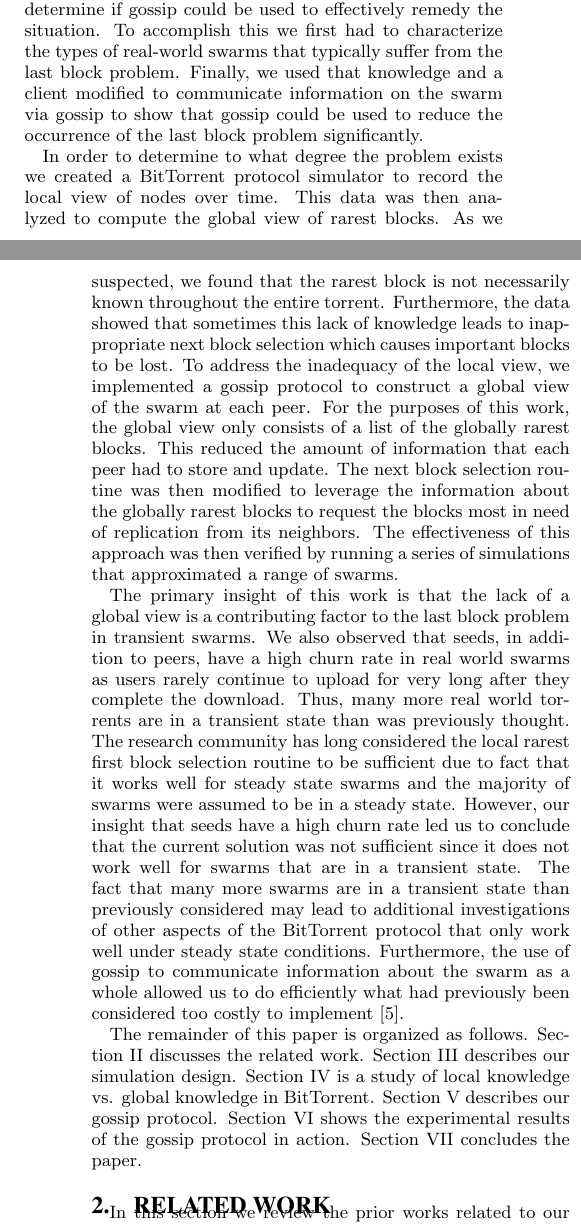
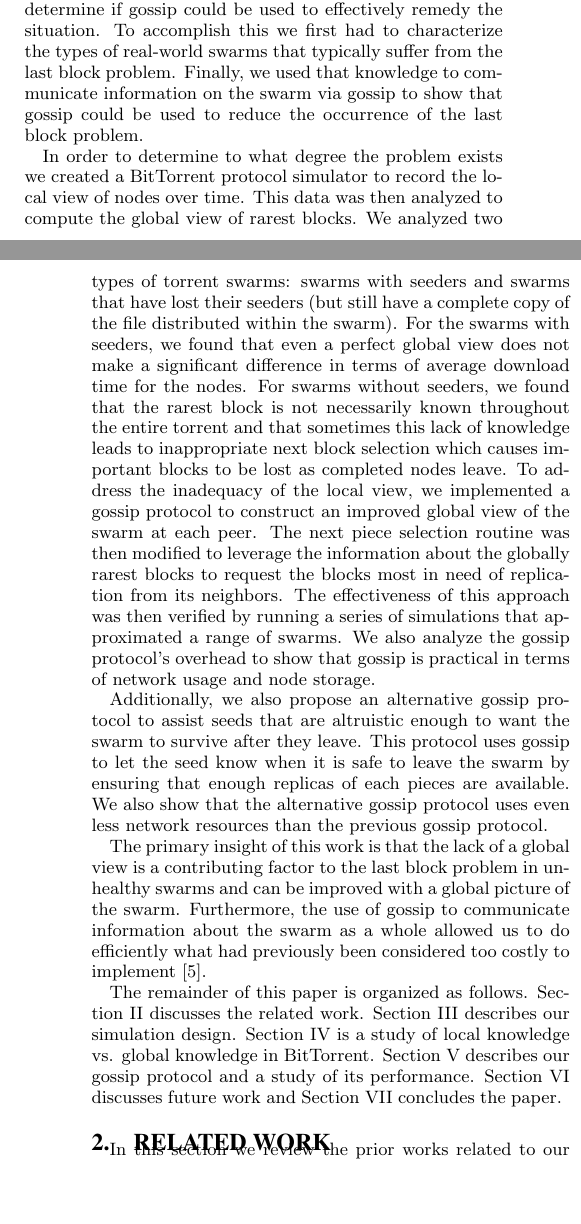
Before and after one commit to jimstevens2001/711paper, a LaTeX paper (btsim.tex, which reads intro.tex): two parts of the columns of pages 1 and 2 of 6, joined at a grey line, cut so that both start at the same text, the shorter picture padded with empty space. Compiled offline with pdfLaTeX.

Commit message:
updated intro

```diff
--- a/intro.tex
+++ b/intro.tex
@@ -39,53 +39,51 @@ responsible at least in part for the loss of important blocks. After our
 hypothesis regarding the cause of the last block problem was validated,
 the next step was to determine if gossip could be used to effectively
 remedy the situation. To accomplish this we first had to characterize
-the types of real-world swarms that typically suffer from the last
-block problem. Finally, we used that knowledge and a client modified to
-communicate information on the swarm via gossip to show that gossip could
-be used to reduce the occurrence of the last block problem significantly.
+the types of real-world swarms that typically suffer from the last block
+problem. Finally, we used that knowledge to communicate information on
+the swarm via gossip to show that gossip could be used to reduce the
+occurrence of the last block problem.
 
 
-In order to determine to what degree the problem exists we created a BitTorrent
-protocol simulator to record the local view of nodes over time. This data was then
-analyzed to compute the global view of rarest blocks. As we suspected,
-we found that the rarest block is not necessarily known throughout the
-entire torrent. Furthermore, the data showed that sometimes this lack
-of knowledge leads to inappropriate next block selection which causes
-important blocks to be lost. To address the inadequacy of the local view,
-we implemented a gossip protocol to construct a global view of
-the swarm at each peer. For the purposes of this work, the global view
-only consists of a list of the globally rarest blocks. This reduced the
-amount of information that each peer had to store and update. The next block
-selection routine was then modified to leverage the information
-about the globally rarest blocks to request the blocks most in need
-of replication from its neighbors. The effectiveness of this approach
-was then verified by running a series of simulations that
-approximated a range of swarms.
+In order to determine to what degree the problem exists we created a
+BitTorrent protocol simulator to record the local view of nodes over
+time. This data was then analyzed to compute the global view of rarest
+blocks. We analyzed two types of torrent swarms: swarms with seeders and
+swarms that have lost their seeders (but still have a complete copy of
+the file distributed within the swarm). For the swarms with seeders,
+we found that even a perfect global view does not make a significant
+difference in terms of average download time for the nodes. For swarms
+without seeders, we found that the rarest block is not necessarily
+known throughout the entire torrent and that sometimes this lack of
+knowledge leads to inappropriate next block selection which causes
+important blocks to be lost as completed nodes leave. To address the
+inadequacy of the local view, we implemented a gossip protocol to
+construct an improved global view of the swarm at each peer.  The next
+piece selection routine was then modified to leverage the information
+about the globally rarest blocks to request the blocks most in need of
+replication from its neighbors. The effectiveness of this approach was
+then verified by running a series of simulations that approximated a
+range of swarms. We also analyze the gossip protocol's overhead to show
+that gossip is practical in terms of network usage and node storage.
+
+Additionally, we also propose an alternative gossip protocol to assist
+seeds that are altruistic enough to want the swarm to survive after they
+leave. This protocol uses gossip to let the seed know when it is safe
+to leave the swarm by ensuring that enough replicas of each pieces are
+available. We also show that the alternative gossip protocol uses even
+less network resources than the previous gossip protocol.
 
 
-The primary insight of this work is that the lack of a global view
-is a contributing factor to the last block problem in transient
-swarms. We also observed that seeds, in addition to peers, have a high
-churn rate in real world swarms as users rarely continue to upload for
-very long after they complete the download. Thus, many more real world
-torrents are in a transient state than was previously thought. The
-research community has long considered the local rarest first block
-selection routine to be sufficient due to fact that it works well for
-steady state swarms and the majority of swarms were assumed to be in
-a steady state. However, our insight that seeds have a high churn rate
-led us to conclude that the current solution was not sufficient since
-it does not work well for swarms that are in a transient state. The fact
-that many more swarms are in a transient state than previously considered
-may lead to additional investigations of other aspects of the BitTorrent
-protocol that only work well under steady state conditions. Furthermore,
+The primary insight of this work is that the lack of a global view is
+a contributing factor to the last block problem in unhealthy swarms
+and can be improved with a global picture of the swarm.  Furthermore,
 the use of gossip to communicate information about the swarm as a whole
 allowed us to do efficiently what had previously been considered too
 costly to implement \cite{cohen:1}.
 
 
 The remainder of this paper is organized as follows. Section II discusses
-the related work. Section III describes our simulation design.
-Section IV is a study of local knowledge vs. global knowledge in BitTorrent.
-Section V describes our gossip protocol. Section VI
-shows the experimental results of the gossip protocol in action. Section VII
-concludes the paper.
+the related work. Section III describes our simulation design.  Section IV
+is a study of local knowledge vs. global knowledge in BitTorrent.  Section
+V describes our gossip protocol and a study of its performance. Section
+VI discusses future work and Section VII concludes the paper.
```
Also changed, not shown: intro.tex (52 more changed lines).
